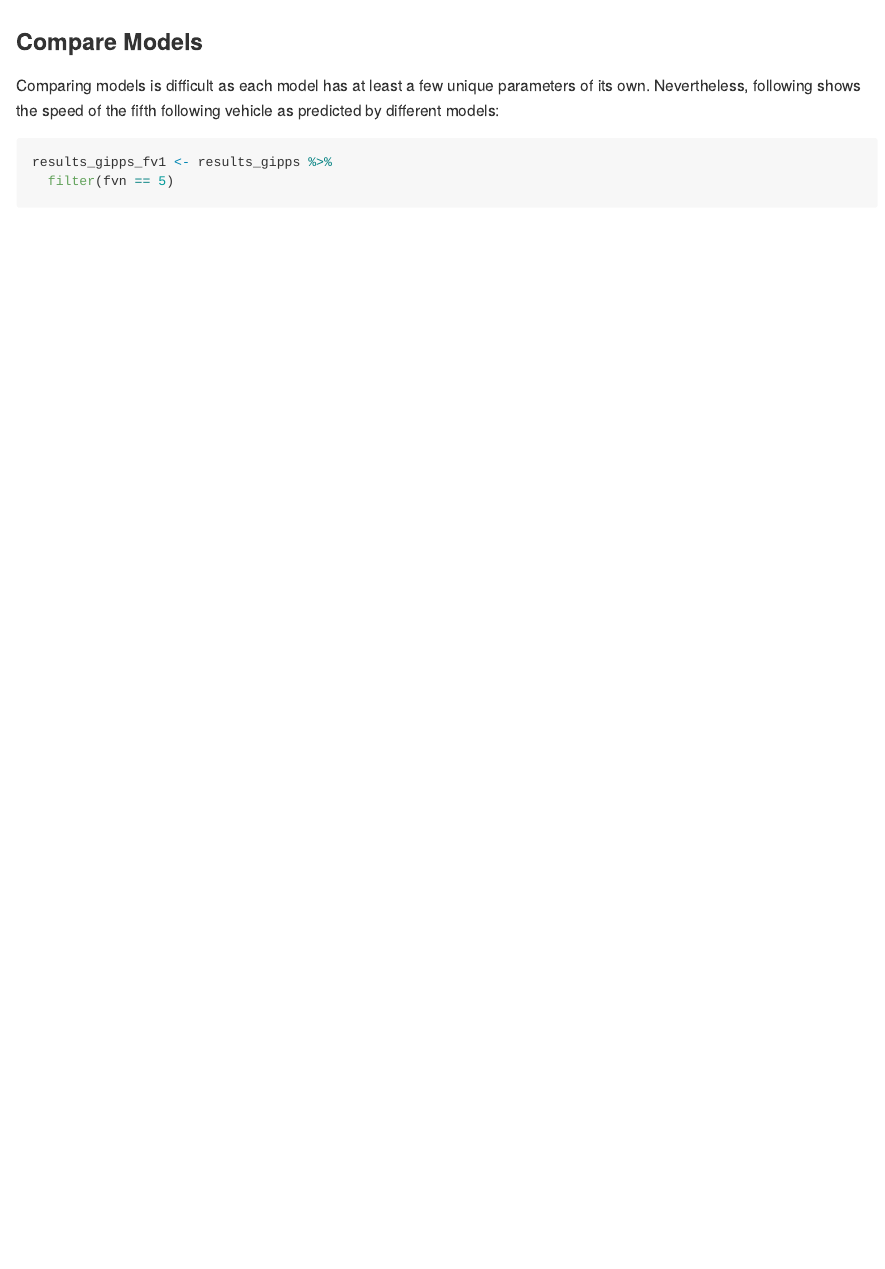
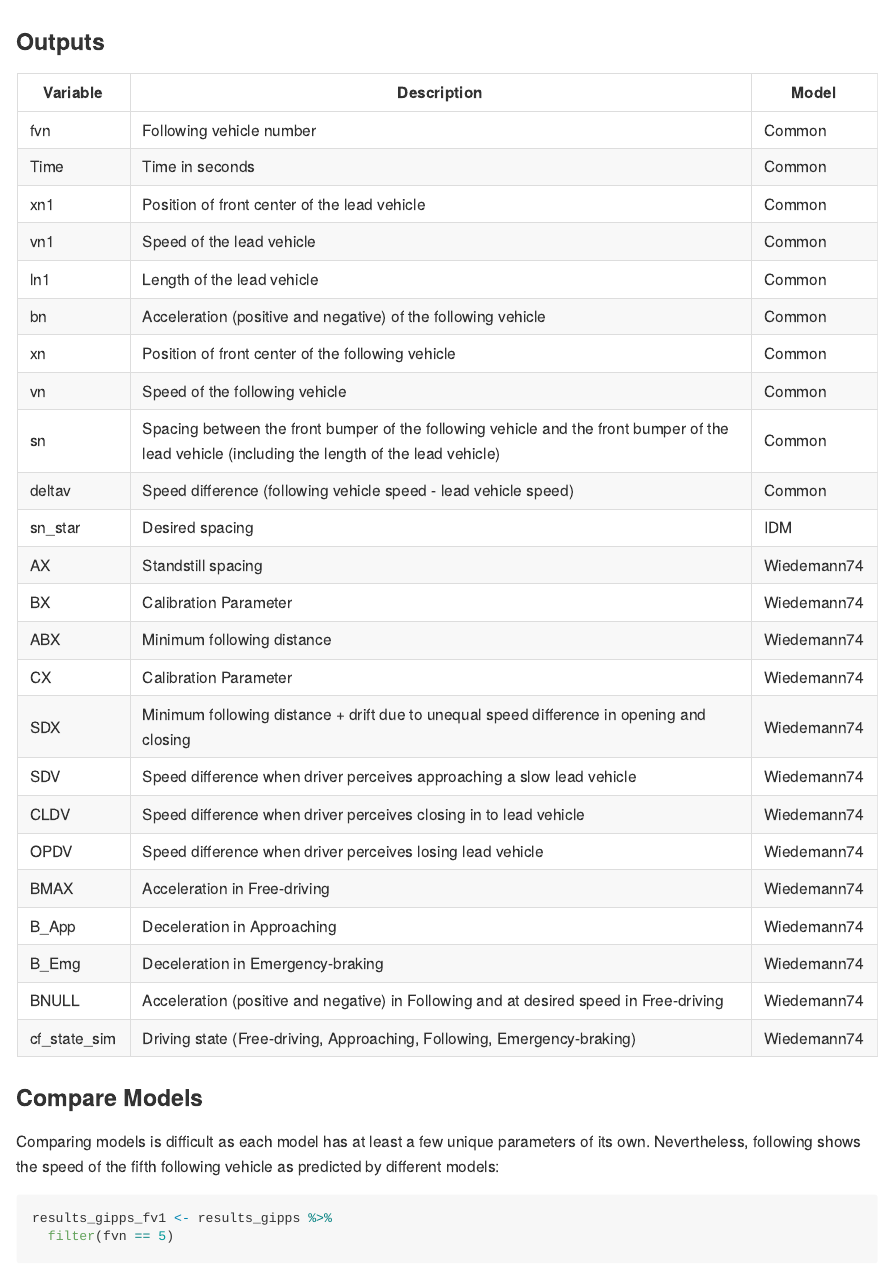
Before and after one commit to durraniu/carfollowingmodels, an R Markdown document (README.Rmd): the page in a window 1100 px wide, from 5790 px down. Rendered offline with R 4.5, knitr and Pandoc, with nearby package versions; some code elsewhere in the file could not run offline; a font, style sheet, LaTeX package, included part or bibliography that could not be used is replaced or left out.

Commit message:
outputs are explained in readme; bn is now the common notation for acceleration of following vehicle; sn is now the common notation for front to front spacing

````diff
--- a/R/RcppExports.R
+++ b/R/RcppExports.R
@@ -1,8 +1,8 @@
 # Generated by using Rcpp::compileAttributes() -> do not edit by hand
 # Generator token: 10BE3573-1514-4C36-9D1C-5A225CD40393
 
-for_loop_idm <- function(resolution, n, time_length, s_0, Tg, a, b, v_0, small_delta, ln1, Time, vn, vn1, sn_star, sn, xn, xn1, deltav, v_dot) {
-    .Call(`_carfollowingmodels_for_loop_idm`, resolution, n, time_length, s_0, Tg, a, b, v_0, small_delta, ln1, Time, vn, vn1, sn_star, sn, xn, xn1, deltav, v_dot)
+for_loop_idm <- function(resolution, n, time_length, s_0, Tg, a, b, v_0, small_delta, ln1, Time, vn, vn1, sn_star, sn, frsn, xn, xn1, deltav, bn) {
+    .Call(`_carfollowingmodels_for_loop_idm`, resolution, n, time_length, s_0, Tg, a, b, v_0, small_delta, ln1, Time, vn, vn1, sn_star, sn, frsn, xn, xn1, deltav, bn)
 }
 
 for_loop_gipps <- function(resolution, n, time_length, tau, an, bn_const, Vn, bcap, ln1, Time, vn_ff, vn_cf, vn, vn1, sn, xn, xn1, deltav, bn) {
--- a/R/simulate_idm.R
+++ b/R/simulate_idm.R
@@ -165,7 +165,7 @@ simulate_idm <- function(
     ####### Allocate Vectors ##################################
 
     # acceleration rate
-    v_dot <- rep(NA_real_, time_length)
+    bn <- rep(NA_real_, time_length)
 
     # speed
     vn <- rep(NA_real_, time_length)
@@ -175,6 +175,9 @@ simulate_idm <- function(
 
     # spacing
     sn <- rep(NA_real_, time_length)
+
+    # bumper-to-bumper spacing
+    frsn <- rep(NA_real_, time_length)
 
     # speed difference
     deltav <- rep(NA_real_, time_length)
@@ -204,7 +207,8 @@ simulate_idm <- function(
     # )
 
 
-    sn[1] <- xn1[1] - xn_first[[n]] - ln1
+    sn[1] <- xn1[1] - xn_first[[n]]
+    frsn[1] <- sn[1] - ln1
 
 
 
@@ -249,12 +254,12 @@ simulate_idm <- function(
                                xn,
                                xn1,
                                deltav,
-                               v_dot
+                               bn
     )
 
     ################## Result in a dataframe ###################################
 
-    # result_dfn <- data.frame(fvn=n, Time, xn1, vn1, ln1, sn_star, v_dot, xn, vn, sn, deltav)
+    # result_dfn <- data.frame(fvn=n, Time, xn1, vn1, ln1, sn_star, bn, xn, vn, sn, deltav)
 
 
     list_of_N_veh[[n]] <- result_dfn
--- a/R/simulate_wiedemann74_driver.R
+++ b/R/simulate_wiedemann74_driver.R
@@ -239,6 +239,12 @@ simulate_wiedemann74_driver <- function(
     fvn <- n
     result_dfn <- cbind(fvn, Time, result_dfn, ln1)
 
+    col_order <- c("fvn", "Time", "xn1", "vn1", "ln1", "bn", "xn", "vn", "sn", "deltav",
+                   "AX", "BX", "ABX", "CX", "SDX", "SDV", "CLDV", "OPDV", "BMAX",
+                   "B_App", "B_Emg", "BNULL", "cf_state_sim")
+
+    result_dfn <- result_dfn[, col_order]
+
     list_of_N_veh[[n]] <- result_dfn
 
     xn1 <- result_dfn$xn
--- a/README.Rmd
+++ b/README.Rmd
@@ -241,6 +241,35 @@ ggplot(data = results_w74d) +
   theme(legend.title = element_blank())
 ```
 
+### Outputs
+
+| Variable     | Description                                                                                                                                   | Model       |
+|--------------|-----------------------------------------------------------------------------------------------------------------------------------------------|-------------|
+| fvn          | Following vehicle number                                                                                                                      | Common      |
+| Time         | Time in seconds                                                                                                                               | Common      |
+| xn1          | Position of front center of the lead vehicle                                                                                                  | Common      |
+| vn1          | Speed of the lead vehicle                                                                                                                     | Common      |
+| ln1          | Length of the lead vehicle                                                                                                                    | Common      |
+| bn           | Acceleration (positive and negative) of the following vehicle                                                                                 | Common      |
+| xn           | Position of front center of the following vehicle                                                                                             | Common      |
+| vn           | Speed of the following vehicle                                                                                                                | Common      |
+| sn           | Spacing between the front bumper of the following vehicle and the front bumper of the lead vehicle (including the length of the lead vehicle) | Common      |
+| deltav       | Speed difference (following vehicle speed - lead vehicle speed)                                                                               | Common      |
+| sn_star      | Desired spacing                                                                                                                               | IDM         |
+| AX           | Standstill spacing                                                                                                                            | Wiedemann74 |
+| BX           | Calibration Parameter                                                                                                                         | Wiedemann74 |
+| ABX          | Minimum following distance                                                                                                                    | Wiedemann74 |
+| CX           | Calibration Parameter                                                                                                                         | Wiedemann74 |
+| SDX          | Minimum following distance + drift due to unequal speed difference in opening and closing                                                     | Wiedemann74 |
+| SDV          | Speed difference when driver perceives approaching a slow lead vehicle                                                                        | Wiedemann74 |
+| CLDV         | Speed difference when driver perceives closing in to lead vehicle                                                                             | Wiedemann74 |
+| OPDV         | Speed difference when driver perceives losing lead vehicle                                                                                    | Wiedemann74 |
+| BMAX         | Acceleration in Free-driving                                                                                                                  | Wiedemann74 |
+| B_App        | Deceleration in Approaching                                                                                                                   | Wiedemann74 |
+| B_Emg        | Deceleration in Emergency-braking                                                                                                             | Wiedemann74 |
+| BNULL        | Acceleration (positive and negative) in Following and at desired speed in Free-driving                                                        | Wiedemann74 |
+| cf_state_sim | Driving state (Free-driving, Approaching, Following, Emergency-braking)                                                                       | Wiedemann74 |
+
 ### Compare Models
 
 Comparing models is difficult as each model has at least a few unique parameters of its own. Nevertheless, following shows the speed of the fifth following vehicle as predicted by different models:
--- a/_pkgdown.yml
+++ b/_pkgdown.yml
@@ -1 +1,4 @@
 url: https://durraniu.github.io/carfollowingmodels/
+template:
+  params:
+    bootswatch: cerulean
````
Also changed, not shown: R/sse.R (+1 -3 lines), README.md, R/simulate_idm.R (1 more changed lines), README.Rmd (6 more changed lines), 4 other files.
